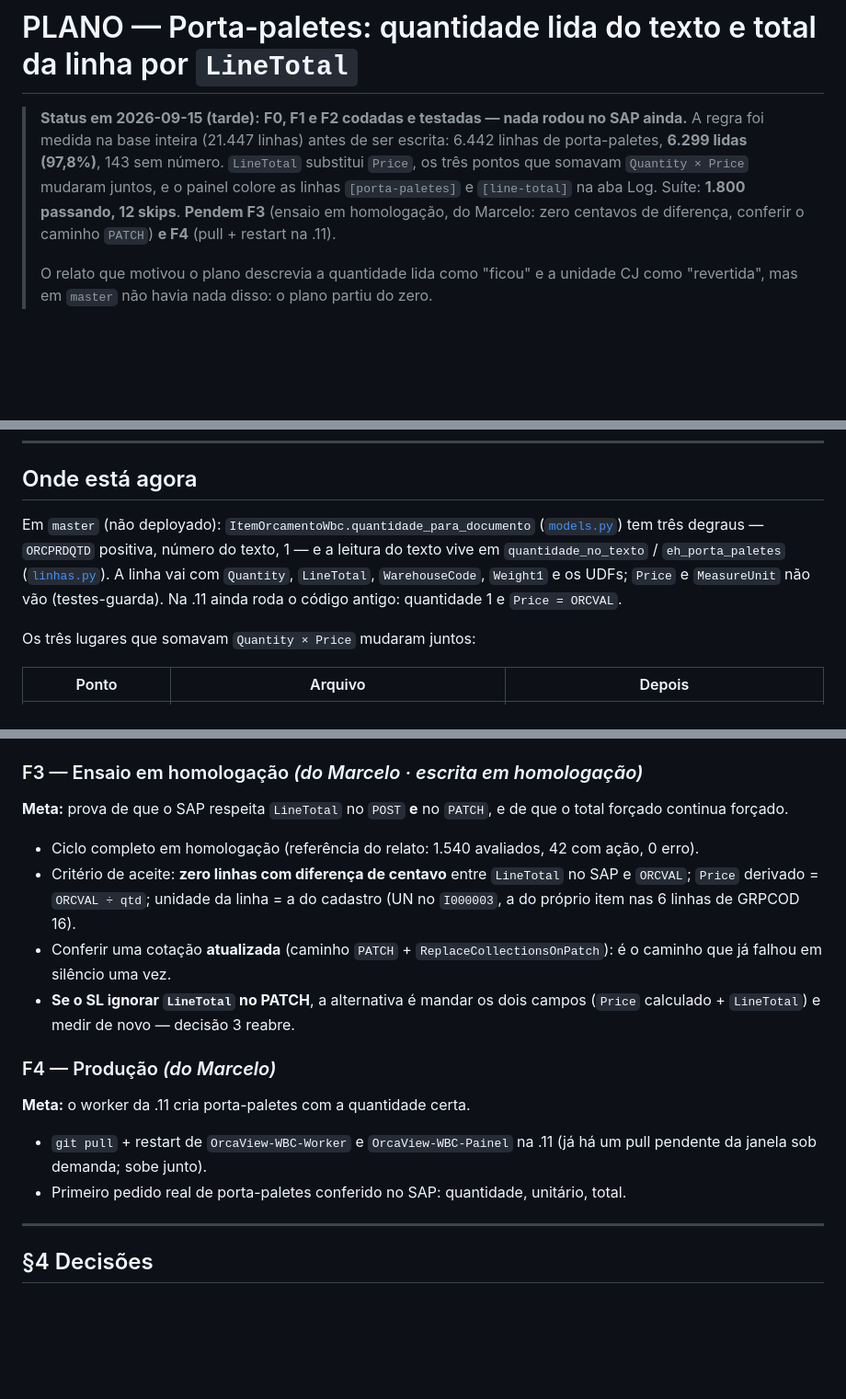
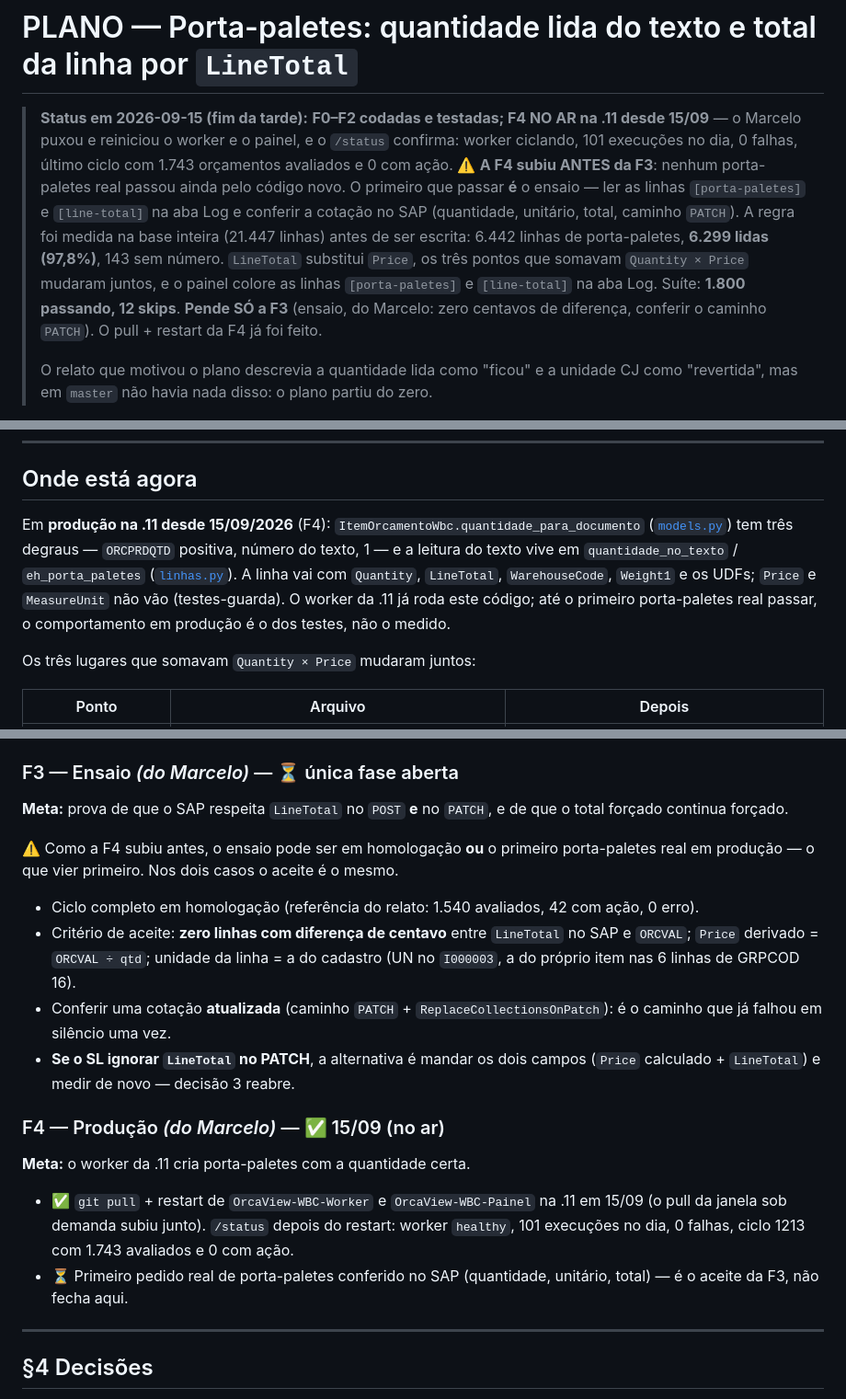
Before and after one commit to MarceloProjetos/oportunidade_wbc, a Markdown page: docs/PLANO_PORTA_PALETES_QUANTIDADE.md, 3 parts joined by grey strips. Shown at 92% size. Drawn GitHub-style; blank space fills up the shorter version.

Commit message:
docs(plano): porta-paletes — F4 no ar na .11 (15/09); pende so a F3
O Marcelo puxou e reiniciou worker e painel; /status confirma worker
healthy, 101 execucoes no dia, 0 falhas. A F4 subiu antes da F3: o primeiro
porta-paletes real em producao e o ensaio. Artifact republicado na mesma url.

Co-Authored-By: Claude Fable 5.1 <noreply@anthropic.com>

```diff
--- a/docs/PLANO_PORTA_PALETES_QUANTIDADE.md
+++ b/docs/PLANO_PORTA_PALETES_QUANTIDADE.md
@@ -1,12 +1,17 @@
 # PLANO — Porta-paletes: quantidade lida do texto e total da linha por `LineTotal`
 
-> **Status em 2026-09-15 (tarde):** **F0, F1 e F2 codadas e testadas — nada rodou no SAP ainda.**
+> **Status em 2026-09-15 (fim da tarde):** **F0–F2 codadas e testadas; F4 NO AR na .11 desde
+> 15/09** — o Marcelo puxou e reiniciou o worker e o painel, e o `/status` confirma: worker
+> ciclando, 101 execuções no dia, 0 falhas, último ciclo com 1.743 orçamentos avaliados e 0
+> com ação. ⚠️ **A F4 subiu ANTES da F3**: nenhum porta-paletes real passou ainda pelo código
+> novo. O primeiro que passar **é** o ensaio — ler as linhas `[porta-paletes]` e `[line-total]`
+> na aba Log e conferir a cotação no SAP (quantidade, unitário, total, caminho `PATCH`).
 > A regra foi medida na base inteira (21.447 linhas) antes de ser escrita: 6.442 linhas de
 > porta-paletes, **6.299 lidas (97,8%)**, 143 sem número. `LineTotal` substitui `Price`, os
 > três pontos que somavam `Quantity × Price` mudaram juntos, e o painel colore as linhas
 > `[porta-paletes]` e `[line-total]` na aba Log. Suíte: **1.800 passando, 12 skips**.
-> **Pendem F3** (ensaio em homologação, do Marcelo: zero centavos de diferença, conferir o
-> caminho `PATCH`) **e F4** (pull + restart na .11).
+> **Pende SÓ a F3** (ensaio, do Marcelo: zero centavos de diferença, conferir o caminho
+> `PATCH`). O pull + restart da F4 já foi feito.
 >
 > O relato que motivou o plano descrevia a quantidade lida como "ficou" e a unidade CJ como
 > "revertida", mas em `master` não havia nada disso: o plano partiu do zero.
@@ -36,12 +41,13 @@ enviado, o SAP usa a do cadastro do item.
 
 ## Onde está agora
 
-Em `master` (não deployado): `ItemOrcamentoWbc.quantidade_para_documento`
+Em **produção na .11 desde 15/09/2026** (F4): `ItemOrcamentoWbc.quantidade_para_documento`
 ([`models.py`](../wbcpython/infrastructure/wbc_sql/models.py)) tem três degraus — `ORCPRDQTD`
 positiva, número do texto, 1 — e a leitura do texto vive em `quantidade_no_texto` /
 `eh_porta_paletes` ([`linhas.py`](../wbcpython/domain/linhas.py)). A linha vai com
 `Quantity`, `LineTotal`, `WarehouseCode`, `Weight1` e os UDFs; `Price` e `MeasureUnit` não vão
-(testes-guarda). Na .11 ainda roda o código antigo: quantidade 1 e `Price = ORCVAL`.
+(testes-guarda). O worker da .11 já roda este código; até o primeiro porta-paletes real
+passar, o comportamento em produção é o dos testes, não o medido.
 
 Os três lugares que somavam `Quantity × Price` mudaram juntos:
 
@@ -164,10 +170,13 @@ grandeza dos dois lados.
   preenche o filtro. Prévia conferida nos dois temas com o CSS real. `painel.css?v=20260915`.
 - CHANGELOG + DECISOES.md; suíte 1.800 / 12 skips; commit e push em `master`.
 
-### F3 — Ensaio em homologação  *(do Marcelo · escrita em homologação)*
+### F3 — Ensaio  *(do Marcelo)* — ⏳ única fase aberta
 
 **Meta:** prova de que o SAP respeita `LineTotal` no `POST` **e** no `PATCH`, e de que o
 total forçado continua forçado.
+
+⚠️ Como a F4 subiu antes, o ensaio pode ser em homologação **ou** o primeiro porta-paletes
+real em produção — o que vier primeiro. Nos dois casos o aceite é o mesmo.
 
 - Ciclo completo em homologação (referência do relato: 1.540 avaliados, 42 com ação, 0 erro).
 - Critério de aceite: **zero linhas com diferença de centavo** entre `LineTotal` no SAP e
@@ -178,13 +187,15 @@ total forçado continua forçado.
 - **Se o SL ignorar `LineTotal` no PATCH**, a alternativa é mandar os
   dois campos (`Price` calculado + `LineTotal`) e medir de novo — decisão 3 reabre.
 
-### F4 — Produção  *(do Marcelo)*
+### F4 — Produção  *(do Marcelo)* — ✅ 15/09 (no ar)
 
 **Meta:** o worker da .11 cria porta-paletes com a quantidade certa.
 
-- `git pull` + restart de `OrcaView-WBC-Worker` e `OrcaView-WBC-Painel` na .11 (já há um
-  pull pendente da janela sob demanda; sobe junto).
-- Primeiro pedido real de porta-paletes conferido no SAP: quantidade, unitário, total.
+- ✅ `git pull` + restart de `OrcaView-WBC-Worker` e `OrcaView-WBC-Painel` na .11 em 15/09
+  (o pull da janela sob demanda subiu junto). `/status` depois do restart: worker `healthy`,
+  101 execuções no dia, 0 falhas, ciclo 1213 com 1.743 avaliados e 0 com ação.
+- ⏳ Primeiro pedido real de porta-paletes conferido no SAP (quantidade, unitário, total) —
+  é o aceite da F3, não fecha aqui.
 
 ---
 
```
Also changed, not shown: other parts of docs/PLANO_PORTA_PALETES_QUANTIDADE.md (+1 -1 lines).
